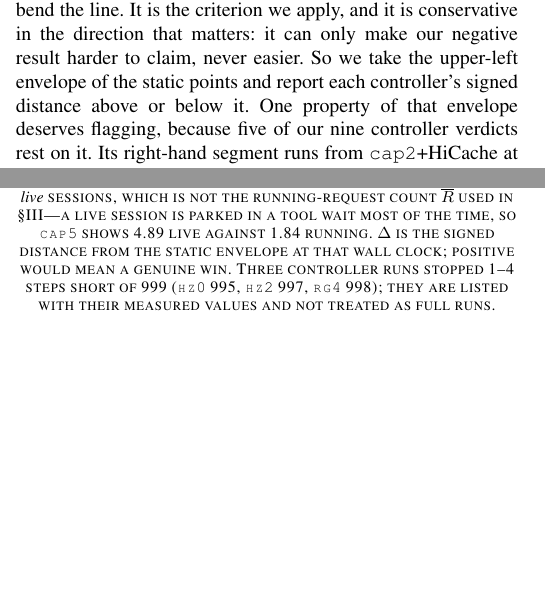
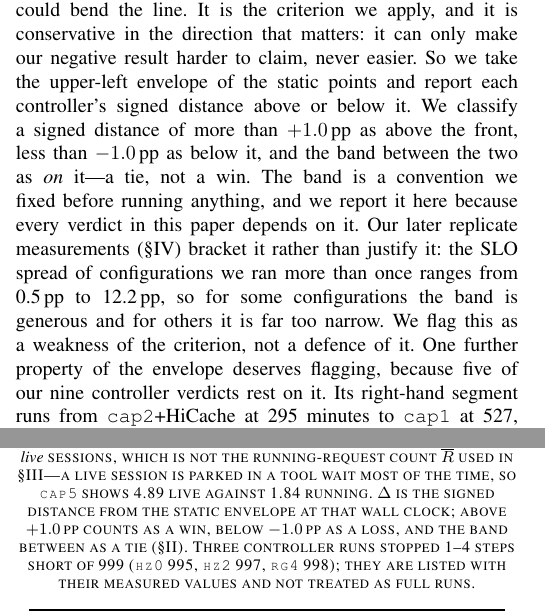
Before and after one commit to TobyMint/foyer, a LaTeX paper (paper/main.tex, which reads paper/sec_background.tex, paper/sec_results.tex): two parts of the columns of pages 3 and 6 of 10, joined at a grey line, cut so that both start at the same text, the shorter picture padded with empty space. Compiled offline with pdfLaTeX.

Commit message:
paper: 把 ±1.0pp 判定带写进正文（原来只在 frontier.py 里，正文一处未提）
表注原写「positive would mean a genuine win」，而 hz1 的 +0.20 被记为「在线上」——
自相矛盾。现在 §II.D 写明：>+1.0pp 算越过、<-1.0pp 算在线下、中间算平局。
并诚实交代这条带的性质：它是跑之前定的约定，而我们后来测的复制体离散度
（0.5~12.2pp）是【把这个带夹在中间】而不是支持它 —— 对某些配置太宽，
对另一些远远太窄。这是准则的弱点，不是它的辩护。

```diff
--- a/paper/sec_background.tex
+++ b/paper/sec_background.tex
@@ -91,7 +91,16 @@ and cache contents across a switch could bend the line. It is the criterion we
 apply, and it is conservative in the direction that matters: it can only make
 our negative result harder to claim, never easier. So we take the upper-left
 envelope of the static points and report each controller's signed distance
-above or below it. One property of that envelope deserves flagging, because
+above or below it. We classify a signed distance of more than $+1.0$\,pp as
+above the front, less than $-1.0$\,pp as below it, and the band between the
+two as \emph{on} it---a tie, not a win. The band is a convention we fixed
+before running anything, and we report it here because every verdict in this
+paper depends on it. Our later replicate measurements (\S\ref{sec:results})
+bracket it rather than justify it: the SLO spread of configurations we ran
+more than once ranges from 0.5\,pp to 12.2\,pp, so for some configurations
+the band is generous and for others it is far too narrow. We flag this as a
+weakness of the criterion, not a defence of it. One further property of the
+envelope deserves flagging, because
 five of our nine controller verdicts rest on it. Its right-hand segment runs
 from \texttt{cap2}+HiCache at 295 minutes to \texttt{cap1} at 527, and
 \texttt{cap1} is the only anchor past the left half that runs \emph{without}
--- a/paper/sec_results.tex
+++ b/paper/sec_results.tex
@@ -34,8 +34,9 @@ appearance of the mechanism that drives the whole frontier.
   of \emph{live} sessions, which is not the running-request count $\overline{R}$
   used in \S\ref{sec:model}---a live session is parked in a tool wait most of
   the time, so \texttt{cap5} shows 4.89 live against 1.84 running. $\Delta$ is
-  the signed distance from the static envelope at that wall clock; positive
-  would mean a genuine win.
+  the signed distance from the static envelope at that wall clock; above
+  $+1.0$\,pp counts as a win, below $-1.0$\,pp as a loss, and the band between
+  as a tie (\S\ref{sec:bg}).
   Three controller runs stopped 1--4 steps short of 999 (\texttt{hz0} 995,
   \texttt{hz2} 997, \texttt{rg4} 998); they are listed with their measured
   values and not treated as full runs.}
```
Also changed, not shown: paper/main.pdf.
